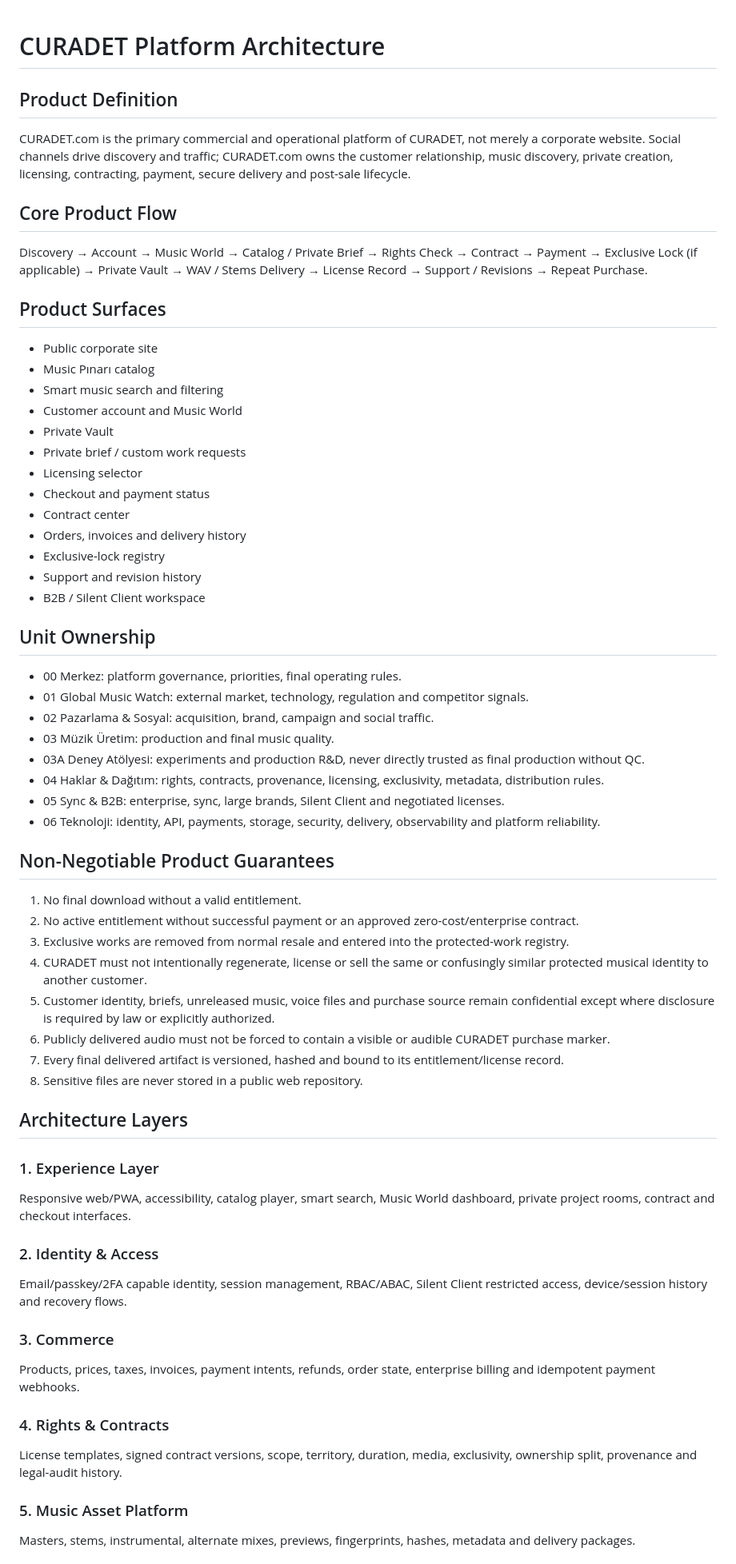
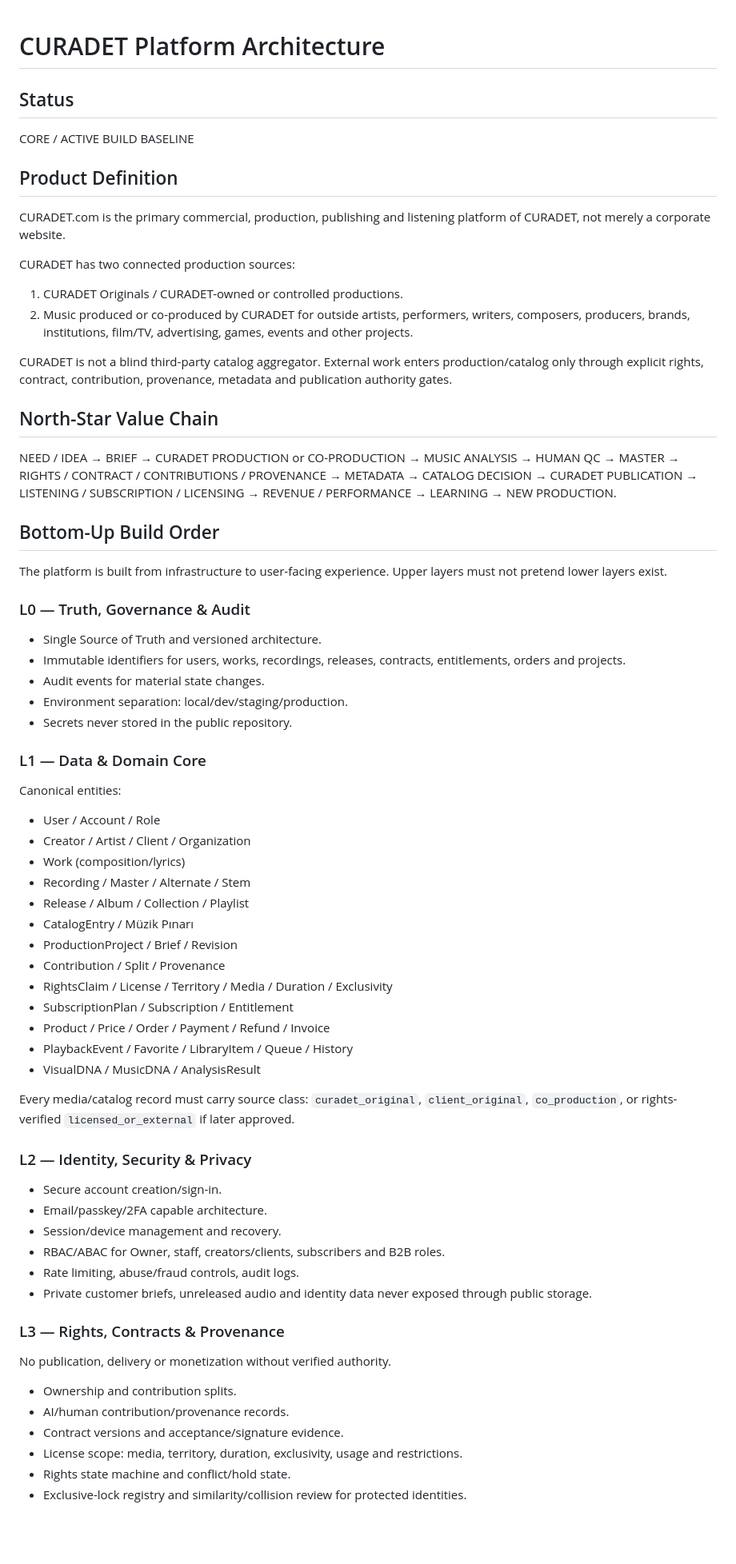
Before and after one commit to erkan1256-bit/curadet-website, a Markdown page: PLATFORM_ARCHITECTURE.md, the part around one of its changes. Shown at 80% size. Rendered like a GitHub page; blank space fills up the shorter version.

Commit message:
architecture: begin bottom-up CURADET platform build

```diff
--- a/PLATFORM_ARCHITECTURE.md
+++ b/PLATFORM_ARCHITECTURE.md
@@ -1,59 +1,62 @@
 # CURADET Platform Architecture
 
+## Status
+CORE / ACTIVE BUILD BASELINE
+
 ## Product Definition
-CURADET.com is the primary commercial and operational platform of CURADET, not merely a corporate website. Social channels drive discovery and traffic; CURADET.com owns the customer relationship, music discovery, private creation, licensing, contracting, payment, secure delivery and post-sale lifecycle.
+CURADET.com is the primary commercial, production, publishing and listening platform of CURADET, not merely a corporate website.
 
-## Core Product Flow
-Discovery → Account → Music World → Catalog / Private Brief → Rights Check → Contract → Payment → Exclusive Lock (if applicable) → Private Vault → WAV / Stems Delivery → License Record → Support / Revisions → Repeat Purchase.
+CURADET has two connected production sources:
+1. CURADET Originals / CURADET-owned or controlled productions.
+2. Music produced or co-produced by CURADET for outside artists, performers, writers, composers, producers, brands, institutions, film/TV, advertising, games, events and other projects.
 
-## Product Surfaces
-- Public corporate site
-- Music Pınarı catalog
-- Smart music search and filtering
-- Customer account and Music World
-- Private Vault
-- Private brief / custom work requests
-- Licensing selector
-- Checkout and payment status
-- Contract center
-- Orders, invoices and delivery history
-- Exclusive-lock registry
-- Support and revision history
-- B2B / Silent Client workspace
+CURADET is not a blind third-party catalog aggregator. External work enters production/catalog only through explicit rights, contract, contribution, provenance, metadata and publication authority gates.
 
-## Unit Ownership
-- 00 Merkez: platform governance, priorities, final operating rules.
-- 01 Global Music Watch: external market, technology, regulation and competitor signals.
-- 02 Pazarlama & Sosyal: acquisition, brand, campaign and social traffic.
-- 03 Müzik Üretim: production and final music quality.
-- 03A Deney Atölyesi: experiments and production R&D, never directly trusted as final production without QC.
-- 04 Haklar & Dağıtım: rights, contracts, provenance, licensing, exclusivity, metadata, distribution rules.
-- 05 Sync & B2B: enterprise, sync, large brands, Silent Client and negotiated licenses.
-- 06 Teknoloji: identity, API, payments, storage, security, delivery, observability and platform reliability.
+## North-Star Value Chain
+NEED / IDEA → BRIEF → CURADET PRODUCTION or CO-PRODUCTION → MUSIC ANALYSIS → HUMAN QC → MASTER → RIGHTS / CONTRACT / CONTRIBUTIONS / PROVENANCE → METADATA → CATALOG DECISION → CURADET PUBLICATION → LISTENING / SUBSCRIPTION / LICENSING → REVENUE / PERFORMANCE → LEARNING → NEW PRODUCTION.
 
-## Non-Negotiable Product Guarantees
-1. No final download without a valid entitlement.
-2. No active entitlement without successful payment or an approved zero-cost/enterprise contract.
-3. Exclusive works are removed from normal resale and entered into the protected-work registry.
-4. CURADET must not intentionally regenerate, license or sell the same or confusingly similar protected musical identity to another customer.
-5. Customer identity, briefs, unreleased music, voice files and purchase source remain confidential except where disclosure is required by law or explicitly authorized.
-6. Publicly delivered audio must not be forced to contain a visible or audible CURADET purchase marker.
-7. Every final delivered artifact is versioned, hashed and bound to its entitlement/license record.
-8. Sensitive files are never stored in a public web repository.
+## Bottom-Up Build Order
+The platform is built from infrastructure to user-facing experience. Upper layers must not pretend lower layers exist.
 
-## Architecture Layers
-### 1. Experience Layer
-Responsive web/PWA, accessibility, catalog player, smart search, Music World dashboard, private project rooms, contract and checkout interfaces.
+### L0 — Truth, Governance & Audit
+- Single Source of Truth and versioned architecture.
+- Immutable identifiers for users, works, recordings, releases, contracts, entitlements, orders and projects.
+- Audit events for material state changes.
+- Environment separation: local/dev/staging/production.
+- Secrets never stored in the public repository.
 
-### 2. Identity & Access
-Email/passkey/2FA capable identity, session management, RBAC/ABAC, Silent Client restricted access, device/session history and recovery flows.
+### L1 — Data & Domain Core
+Canonical entities:
+- User / Account / Role
+- Creator / Artist / Client / Organization
+- Work (composition/lyrics)
+- Recording / Master / Alternate / Stem
+- Release / Album / Collection / Playlist
+- CatalogEntry / Müzik Pınarı
+- ProductionProject / Brief / Revision
+- Contribution / Split / Provenance
+- RightsClaim / License / Territory / Media / Duration / Exclusivity
+- SubscriptionPlan / Subscription / Entitlement
+- Product / Price / Order / Payment / Refund / Invoice
+- PlaybackEvent / Favorite / LibraryItem / Queue / History
+- VisualDNA / MusicDNA / AnalysisResult
 
-### 3. Commerce
-Products, prices, taxes, invoices, payment intents, refunds, order state, enterprise billing and idempotent payment webhooks.
+Every media/catalog record must carry source class: `curadet_original`, `client_original`, `co_production`, or rights-verified `licensed_or_external` if later approved.
 
-### 4. Rights & Contracts
-License templates, signed contract versions, scope, territory, duration, media, exclusivity, ownership split, provenance and legal-audit history.
+### L2 — Identity, Security & Privacy
+- Secure account creation/sign-in.
+- Email/passkey/2FA capable architecture.
+- Session/device management and recovery.
+- RBAC/ABAC for Owner, staff, creators/clients, subscribers and B2B roles.
+- Rate limiting, abuse/fraud controls, audit logs.
+- Private customer briefs, unreleased audio and identity data never exposed through public storage.
 
-### 5. Music Asset Platform
-Masters, stems, instrumental, alternate mixes, previews, fingerprints, hashes, metadata and delivery packages.
+### L3 — Rights, Contracts & Provenance
+No publication, delivery or monetization without verified authority.
+- Ownership and contribution splits.
+- AI/human contribution/provenance records.
+- Contract versions and acceptance/signature evidence.
+- License scope: media, territory, duration, exclusivity, usage and restrictions.
+- Rights state machine and conflict/hold state.
+- Exclusive-lock registry and similarity/collision review for protected identities.
 
```
Also changed, not shown: other parts of PLATFORM_ARCHITECTURE.md (+129 -18 lines).
